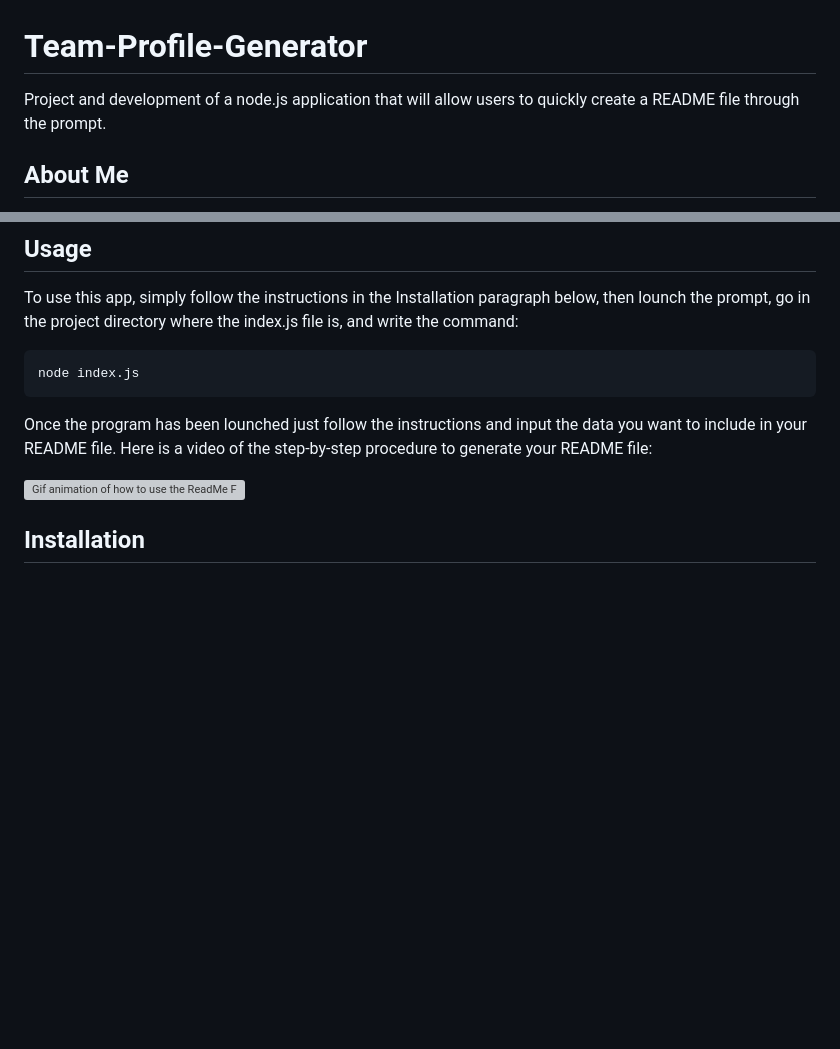
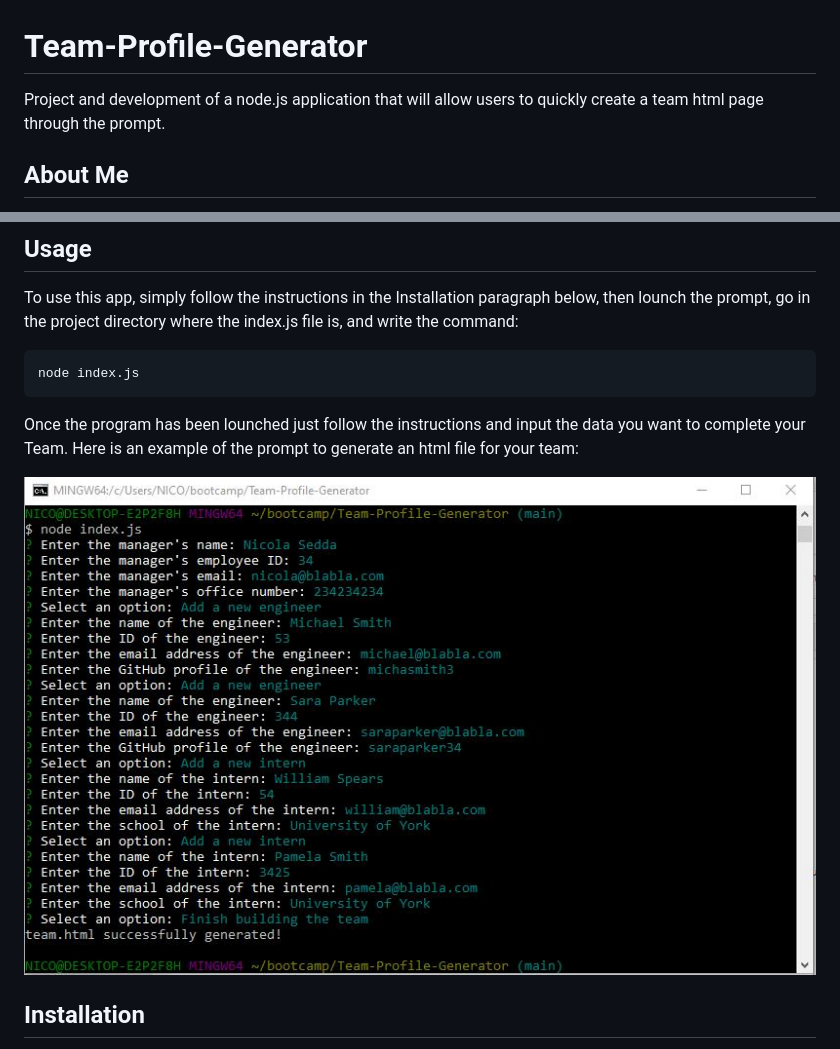
Before and after one commit to Nikola84ca/Team-Profile-Generator, a Markdown page: README.md, 2 parts joined by grey strips. Rendered like a GitHub page; pictures changed too: Images/TEAMhtml-Prompt.JPG (added); blank space fills up the shorter version; grey boxes are pictures that could not be loaded.

````diff
--- a/README.md
+++ b/README.md
@@ -1,7 +1,7 @@
 # Team-Profile-Generator
 
 
-Project and development of a node.js application that will allow users to quickly create a README file through the prompt.
+Project and development of a node.js application that will allow users to quickly create a team html page through the prompt.
 
 
 ## About Me
@@ -14,9 +14,9 @@ To use this app, simply follow the instructions in the Installation paragraph be
 ```bash
 node index.js
 ```
-Once the program has been lounched just follow the instructions and input the data you want to include in your README file. Here is a video of the step-by-step procedure to generate your README file:
+Once the program has been lounched just follow the instructions and input the data you want to complete your Team. Here is an example of the prompt to generate an html file for your team:
 
-![Gif animation of how to use the ReadMe File Generator app](/Images/ReadMe-Generator.gif)
+![Gif animation of how to use the ReadMe File Generator app](/Images/TEAMhtml-Prompt.JPG)
 
 ## Installation
 First, make sure that Git and Git Bash are installed on your system. To download this project on your machine click [HERE](https://github.com/Nikola84ca/Team-Profile-Generator) to go to the repository on GitHub. Click on the green CODE button, and copy the link of the repository. In your machine, open gitBash and create a new folder where you will clone the project using the command below:
````
Also changed, not shown: other parts of README.md (+59 -3 lines).
